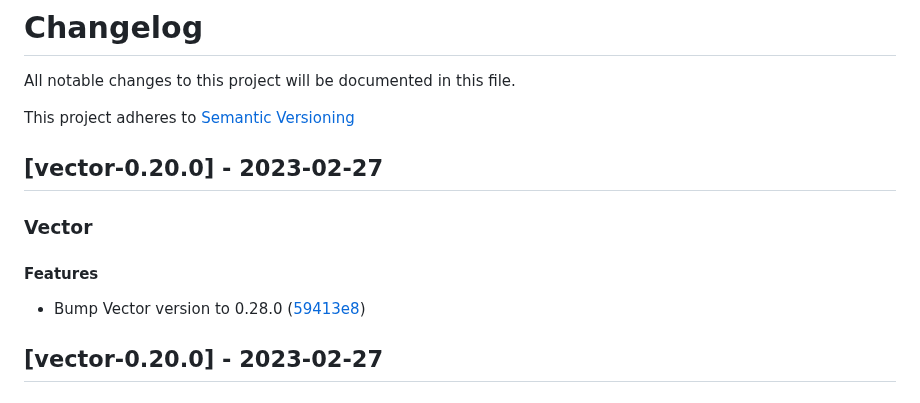
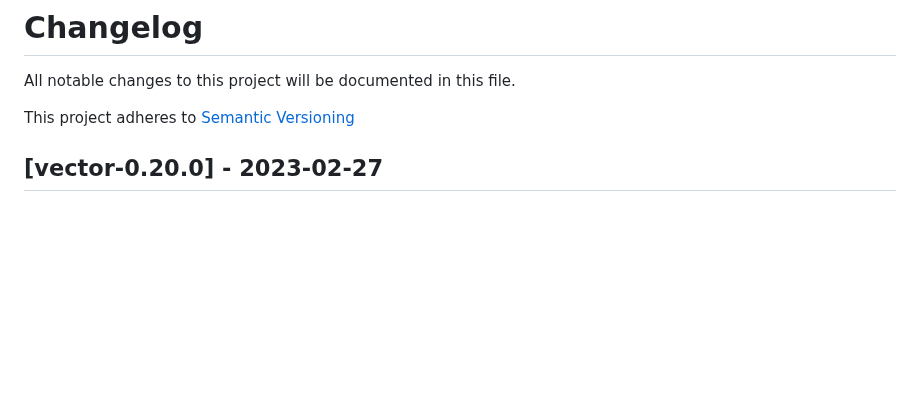
Before and after one commit to vectordotdev/helm-charts, a Markdown page: CHANGELOG.md, the part around the change. Drawn GitHub-style; blank space fills up the shorter version.

Commit message:
Remove extra entry
Signed-off-by: Jesse Szwedko <jesse.szwedko@datadoghq.com>

```diff
--- a/CHANGELOG.md
+++ b/CHANGELOG.md
@@ -2,14 +2,6 @@
 All notable changes to this project will be documented in this file.
 
 This project adheres to [Semantic Versioning](https://semver.org/spec/v2.0.0.html)
-
-## [vector-0.20.0] - 2023-02-27
-
-### Vector
-
-#### Features
-
-- Bump Vector version to 0.28.0 ([59413e8](https://github.com/vectordotdev/helm-charts/commit/59413e85ec820a381a73f30dea977af9f9c09284))
 
 ## [vector-0.20.0] - 2023-02-27
 
```
